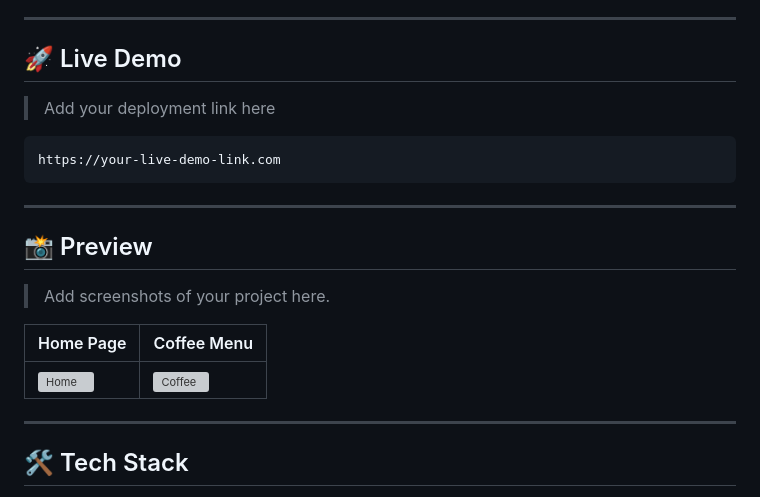
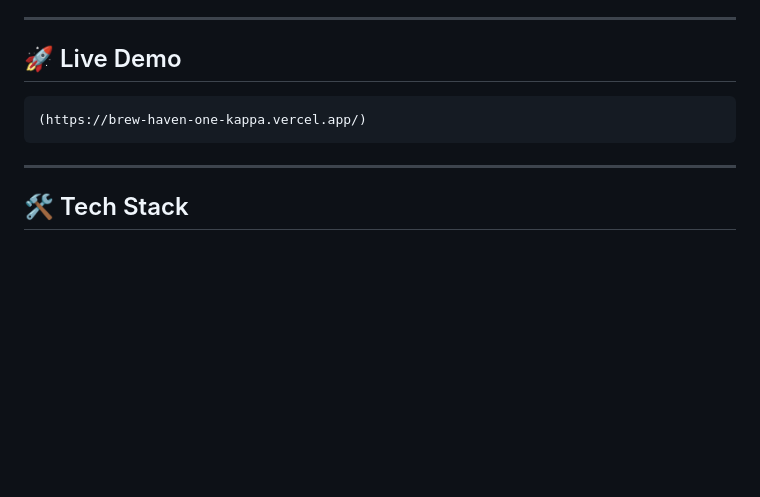
Before and after one commit to AAKASHRAO2005/DecodeLabs, a Markdown page: Project1/README.md, the part around the change. GitHub-like rendering; blank space fills up the shorter version; grey boxes are pictures that could not be loaded.

Commit message:
Revise README with live demo link and cleanup
Updated README to include live demo link and removed placeholder text.

````diff
--- a/Project1/README.md
+++ b/Project1/README.md
@@ -24,22 +24,9 @@ A modern, responsive coffee shop website built using **HTML5, CSS3, and Vanilla
 ---
 
 ## 🚀 Live Demo
-
-> Add your deployment link here
-
 ```
-https://your-live-demo-link.com
+(https://brew-haven-one-kappa.vercel.app/)
 ```
-
----
-
-## 📸 Preview
-
-> Add screenshots of your project here.
-
-| Home Page | Coffee Menu |
-|-----------|-------------|
-| ![Home](assets/images/home-preview.jpg) | ![Coffee](assets/images/coffee-preview.jpg) |
 
 ---
 
````
